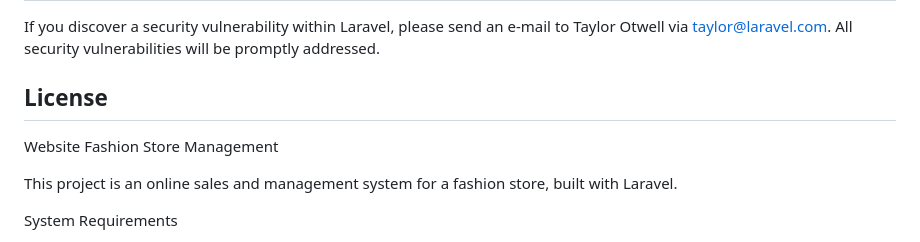
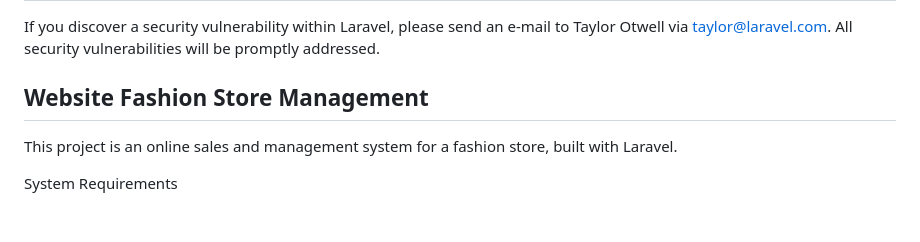
Before and after one commit to kkiet-dev/Website-Fashion-Store-Management, a Markdown page: README.md, the part around the change. GitHub-like rendering; blank space fills up the shorter version.

```diff
--- a/README.md
+++ b/README.md
@@ -61,8 +61,8 @@ In order to ensure that the Laravel community is welcoming to all, please review
 
 If you discover a security vulnerability within Laravel, please send an e-mail to Taylor Otwell via [taylor@laravel.com](mailto:taylor@laravel.com). All security vulnerabilities will be promptly addressed.
 
-## License
-Website Fashion Store Management
+## Website Fashion Store Management
+
 
 This project is an online sales and management system for a fashion store, built with Laravel.
 
```
